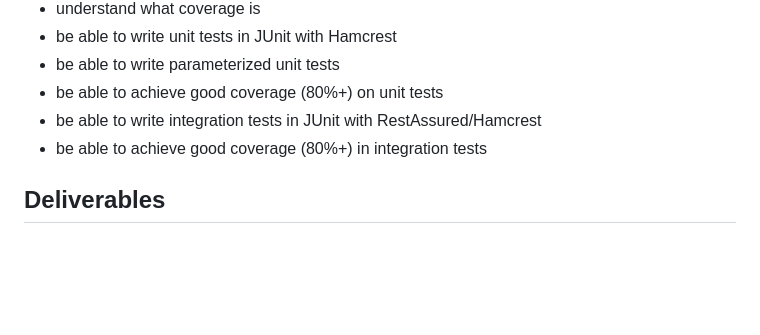
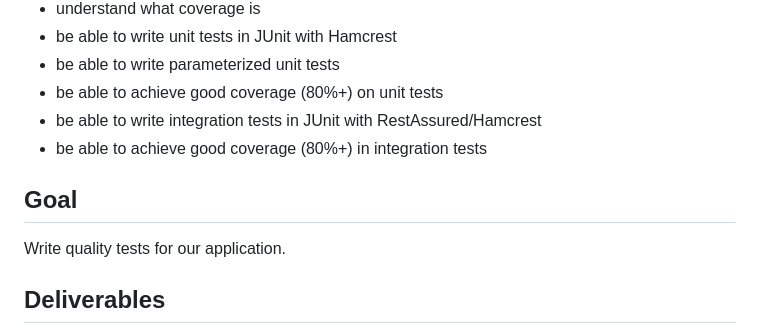
Before and after one commit to ualibweb/ua-folio-docs, a Markdown page: training/backend/02-testing.md, the part around the change. GitHub-like rendering; blank space fills up the shorter version.

```diff
--- a/training/backend/02-testing.md
+++ b/training/backend/02-testing.md
@@ -12,6 +12,10 @@ After completing this section, you should:
 - be able to achieve good coverage (80%+) on unit tests
 - be able to write integration tests in JUnit with RestAssured/Hamcrest
 - be able to achieve good coverage (80%+) in integration tests
+
+## Goal
+
+Write quality tests for our application.
 
 ## Deliverables
 
```
Also changed, not shown: training/backend/01-openapi.md (+4 -0 lines), training/backend/03-databases.md (added, +141 -0 lines).
